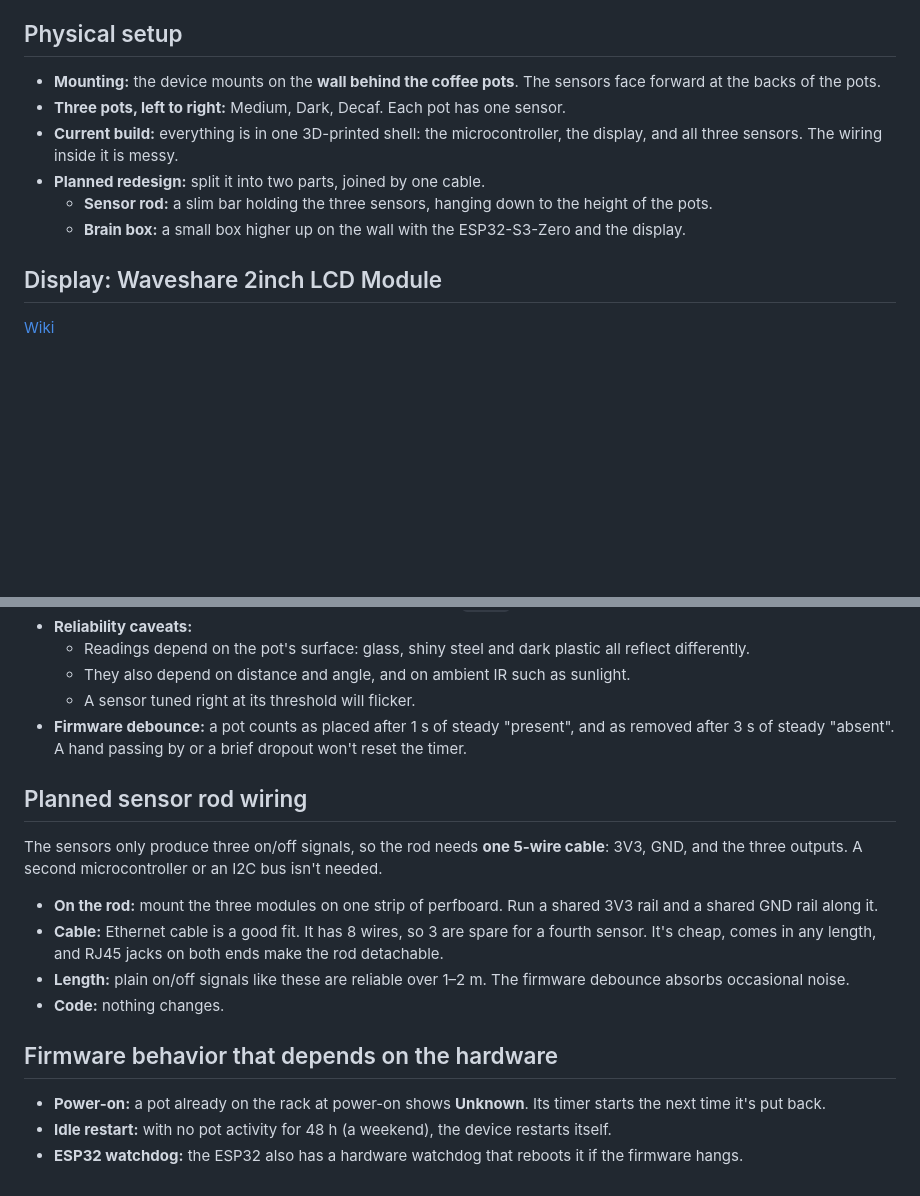
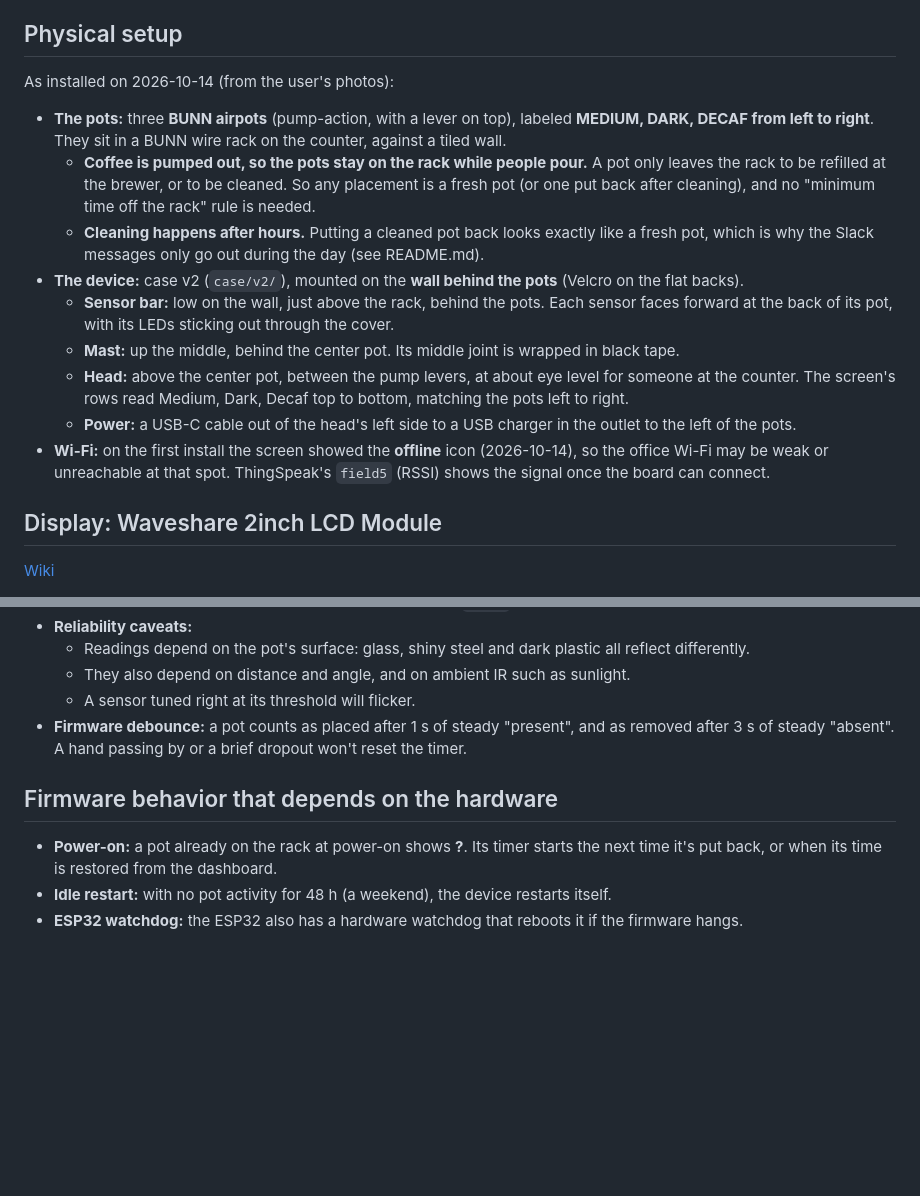
Before and after one commit to HumbertoL/CoffeePotSensor, a Markdown page: docs/HARDWARE.md, 2 parts joined by grey strips. Drawn GitHub-style; blank space fills up the shorter version.

Commit message:
docs: record the installed setup (BUNN pump airpots, wall mount, Wi-Fi)
The pots are pump airpots, so they aren't lifted to pour: a placement
is a refill or a cleaned pot (after hours). Case v2 is printed and
mounted behind them. Drops the outdated sensor-rod plan.

Co-Authored-By: Claude Opus 5.5 <noreply@anthropic.com>

```diff
--- a/docs/HARDWARE.md
+++ b/docs/HARDWARE.md
@@ -4,12 +4,17 @@ This is everything known so far about the physical build: the parts, how they're
 
 ## Physical setup
 
-- **Mounting:** the device mounts on the **wall behind the coffee pots**. The sensors face forward at the backs of the pots.
-- **Three pots, left to right:** Medium, Dark, Decaf. Each pot has one sensor.
-- **Current build:** everything is in one 3D-printed shell: the microcontroller, the display, and all three sensors. The wiring inside it is messy.
-- **Planned redesign:** split it into two parts, joined by one cable.
-  - **Sensor rod:** a slim bar holding the three sensors, hanging down to the height of the pots.
-  - **Brain box:** a small box higher up on the wall with the ESP32-S3-Zero and the display.
+As installed on 2026-10-14 (from the user's photos):
+
+- **The pots:** three **BUNN airpots** (pump-action, with a lever on top), labeled **MEDIUM, DARK, DECAF from left to right**. They sit in a BUNN wire rack on the counter, against a tiled wall.
+  - **Coffee is pumped out, so the pots stay on the rack while people pour.** A pot only leaves the rack to be refilled at the brewer, or to be cleaned. So any placement is a fresh pot (or one put back after cleaning), and no "minimum time off the rack" rule is needed.
+  - **Cleaning happens after hours.** Putting a cleaned pot back looks exactly like a fresh pot, which is why the Slack messages only go out during the day (see README.md).
+- **The device:** case v2 (`case/v2/`), mounted on the **wall behind the pots** (Velcro on the flat backs).
+  - **Sensor bar:** low on the wall, just above the rack, behind the pots. Each sensor faces forward at the back of its pot, with its LEDs sticking out through the cover.
+  - **Mast:** up the middle, behind the center pot. Its middle joint is wrapped in black tape.
+  - **Head:** above the center pot, between the pump levers, at about eye level for someone at the counter. The screen's rows read Medium, Dark, Decaf top to bottom, matching the pots left to right.
+  - **Power:** a USB-C cable out of the head's left side to a USB charger in the outlet to the left of the pots.
+- **Wi-Fi:** on the first install the screen showed the **offline** icon (2026-10-14), so the office Wi-Fi may be weak or unreachable at that spot. ThingSpeak's `field5` (RSSI) shows the signal once the board can connect.
 
 ## Display: Waveshare 2inch LCD Module
 
@@ -223,17 +228,8 @@ When enough IR bounces back, the comparator pulls OUT **LOW**. The firmware trea
   - A sensor tuned right at its threshold will flicker.
 - **Firmware debounce:** a pot counts as placed after 1 s of steady "present", and as removed after 3 s of steady "absent". A hand passing by or a brief dropout won't reset the timer.
 
-## Planned sensor rod wiring
-
-The sensors only produce three on/off signals, so the rod needs **one 5-wire cable**: 3V3, GND, and the three outputs. A second microcontroller or an I2C bus isn't needed.
-
-- **On the rod:** mount the three modules on one strip of perfboard. Run a shared 3V3 rail and a shared GND rail along it.
-- **Cable:** Ethernet cable is a good fit. It has 8 wires, so 3 are spare for a fourth sensor. It's cheap, comes in any length, and RJ45 jacks on both ends make the rod detachable.
-- **Length:** plain on/off signals like these are reliable over 1–2 m. The firmware debounce absorbs occasional noise.
-- **Code:** nothing changes.
-
 ## Firmware behavior that depends on the hardware
 
-- **Power-on:** a pot already on the rack at power-on shows **Unknown**. Its timer starts the next time it's put back.
+- **Power-on:** a pot already on the rack at power-on shows **?**. Its timer starts the next time it's put back, or when its time is restored from the dashboard.
 - **Idle restart:** with no pot activity for 48 h (a weekend), the device restarts itself.
 - **ESP32 watchdog:** the ESP32 also has a hardware watchdog that reboots it if the firmware hangs.
```
Also changed, not shown: CLAUDE.md (+2 -2 lines), case/v2/README.md (+2 -2 lines).
